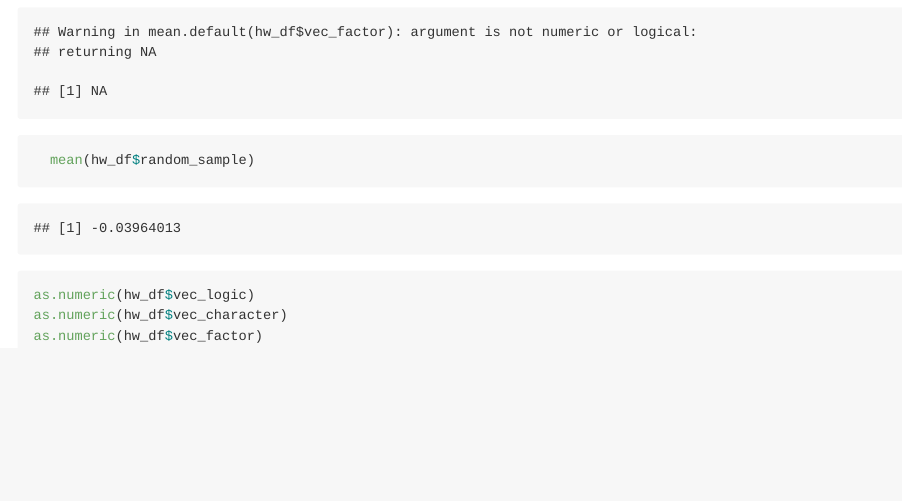
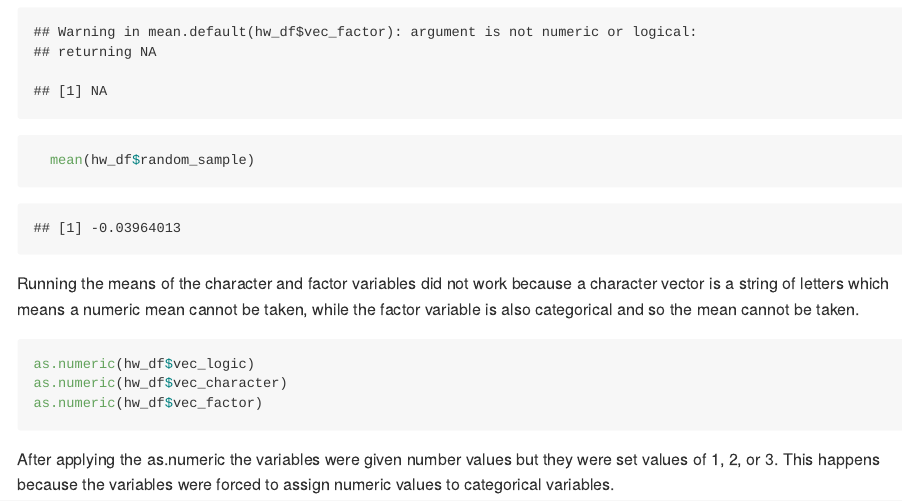
Before and after one commit to st3431/p8105_hw1_st3431, an R Markdown document (p8105_hw1_st3431.Rmd): the page in a window 1100 px wide, from 3080 px down. Rendered offline with R 4.5, knitr and Pandoc, with nearby package versions; code that draws random numbers runs with fixed seeds of ours.

Commit message:
added comemnts to homework questions

````diff
--- a/p8105_hw1_st3431.Rmd
+++ b/p8105_hw1_st3431.Rmd
@@ -55,8 +55,12 @@ hw_df=tibble(random_sample=rnorm(10),
   mean(hw_df$random_sample)
 ```
 
+Running the means of the character and factor variables did not work because a character vector is a string of letters which means a numeric mean cannot be taken, while the factor variable is also categorical and so the mean cannot be taken.
+
 ```{r, eval=FALSE}
 as.numeric(hw_df$vec_logic)
 as.numeric(hw_df$vec_character)
 as.numeric(hw_df$vec_factor)
 ```
+
+After applying the as.numeric the variables were given number values but they were set values of 1, 2, or 3. This happens because the variables were forced to assign numeric values to categorical variables.
````
Also changed, not shown: p8105_hw1_st3431.md.
